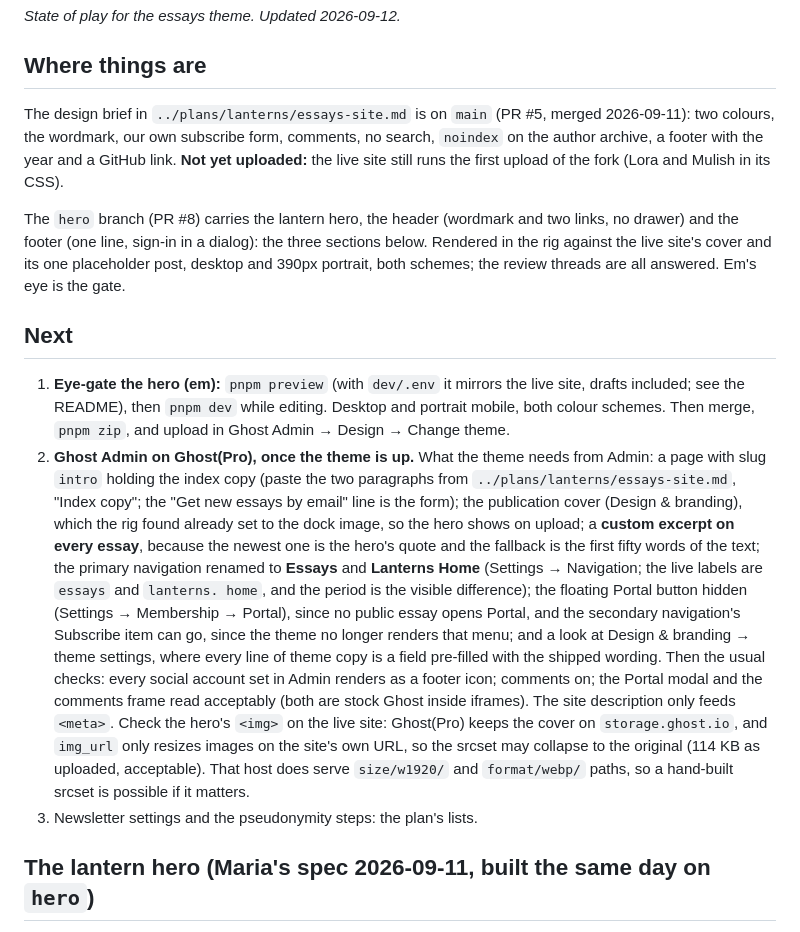
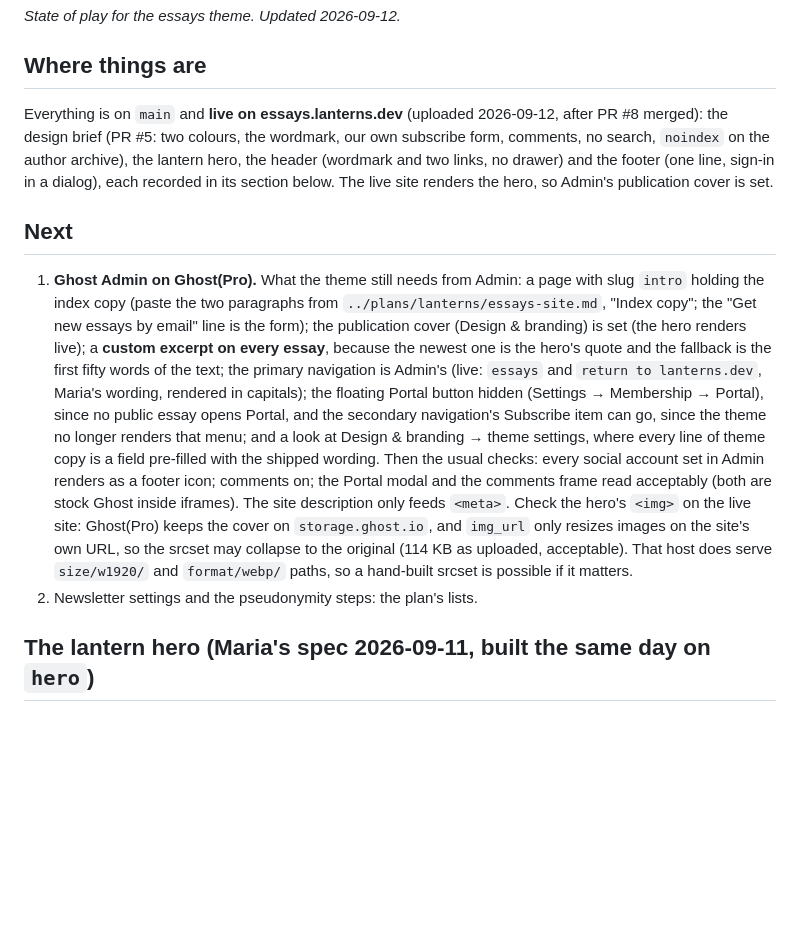
Before and after one commit to Lanterns-Works/Ghost-Edition-Lanterns, a Markdown page: docs/HANDOFF.md, the part around the change. Drawn GitHub-style; blank space fills up the shorter version.

Commit message:
docs: handoff; the theme is live, the Admin checklist is what remains

```diff
--- a/docs/HANDOFF.md
+++ b/docs/HANDOFF.md
@@ -4,40 +4,31 @@
 
 ## Where things are
 
-The design brief in `../plans/lanterns/essays-site.md` is on `main` (PR #5, merged 2026-09-11):
-two colours, the wordmark, our own subscribe form, comments, no search, `noindex` on the author
-archive, a footer with the year and a GitHub link. **Not yet uploaded:** the live site still runs
-the first upload of the fork (Lora and Mulish in its CSS).
-
-The `hero` branch (PR #8) carries the lantern hero, the header (wordmark and two links, no drawer)
-and the footer (one line, sign-in in a dialog): the three sections below. Rendered in the rig
-against the live site's cover and its one placeholder post, desktop and 390px portrait, both
-schemes; the review threads are all answered. Em's eye is the gate.
+Everything is on `main` and **live on essays.lanterns.dev** (uploaded 2026-09-12, after PR #8
+merged): the design brief (PR #5: two colours, the wordmark, our own subscribe form, comments, no
+search, `noindex` on the author archive), the lantern hero, the header (wordmark and two links,
+no drawer) and the footer (one line, sign-in in a dialog), each recorded in its section below.
+The live site renders the hero, so Admin's publication cover is set.
 
 ## Next
 
-1. **Eye-gate the hero (em):** `pnpm preview` (with `dev/.env` it mirrors the live site, drafts
-   included; see the README), then `pnpm dev` while editing. Desktop and portrait mobile, both
-   colour schemes. Then merge, `pnpm zip`, and upload in Ghost Admin → Design → Change theme.
-2. **Ghost Admin on Ghost(Pro), once the theme is up.** What the theme needs from Admin: a page with
-   slug `intro` holding the index copy (paste the two paragraphs from
-   `../plans/lanterns/essays-site.md`, "Index copy"; the "Get new essays by email" line is the
-   form); the publication cover (Design & branding), which the rig found already set to the dock
-   image, so the hero shows on upload; a **custom excerpt on every essay**, because the newest one
-   is the hero's quote and the fallback is the first fifty words of the text; the primary navigation
-   renamed to **Essays** and **Lanterns Home** (Settings → Navigation; the live labels are `essays`
-   and `lanterns. home`, and the period is the visible difference); the floating Portal button
-   hidden (Settings → Membership → Portal), since no public essay opens Portal, and the secondary
-   navigation's Subscribe item can go, since the theme no longer renders that menu; and a look at
-   Design & branding → theme settings, where every line of theme copy is a field pre-filled with the
-   shipped wording. Then the usual checks: every social account set in Admin renders as a footer
-   icon; comments on; the Portal modal and the comments frame read acceptably (both are stock Ghost
-   inside iframes). The site description only feeds `<meta>`. Check the hero's `<img>` on the live
-   site: Ghost(Pro) keeps the cover on `storage.ghost.io`, and `img_url` only resizes images on the
-   site's own URL, so the srcset may collapse to the original (114 KB as uploaded, acceptable). That
-   host does serve `size/w1920/` and `format/webp/` paths, so a hand-built srcset is possible if it
-   matters.
-3. Newsletter settings and the pseudonymity steps: the plan's lists.
+1. **Ghost Admin on Ghost(Pro).** What the theme still needs from Admin: a page with slug `intro`
+   holding the index copy (paste the two paragraphs from `../plans/lanterns/essays-site.md`, "Index
+   copy"; the "Get new essays by email" line is the form); the publication cover (Design & branding)
+   is set (the hero renders live); a **custom excerpt on every essay**, because the newest one is
+   the hero's quote and the fallback is the first fifty words of the text; the primary navigation is
+   Admin's (live: `essays` and `return to lanterns.dev`, Maria's wording, rendered in capitals); the
+   floating Portal button hidden (Settings → Membership → Portal), since no public essay opens
+   Portal, and the secondary navigation's Subscribe item can go, since the theme no longer renders
+   that menu; and a look at Design & branding → theme settings, where every line of theme copy is a
+   field pre-filled with the shipped wording. Then the usual checks: every social account set in
+   Admin renders as a footer icon; comments on; the Portal modal and the comments frame read
+   acceptably (both are stock Ghost inside iframes). The site description only feeds `<meta>`. Check
+   the hero's `<img>` on the live site: Ghost(Pro) keeps the cover on `storage.ghost.io`, and
+   `img_url` only resizes images on the site's own URL, so the srcset may collapse to the original
+   (114 KB as uploaded, acceptable). That host does serve `size/w1920/` and `format/webp/` paths, so
+   a hand-built srcset is possible if it matters.
+2. Newsletter settings and the pseudonymity steps: the plan's lists.
 
 ## The lantern hero (Maria's spec 2026-09-11, built the same day on `hero`)
 
```
